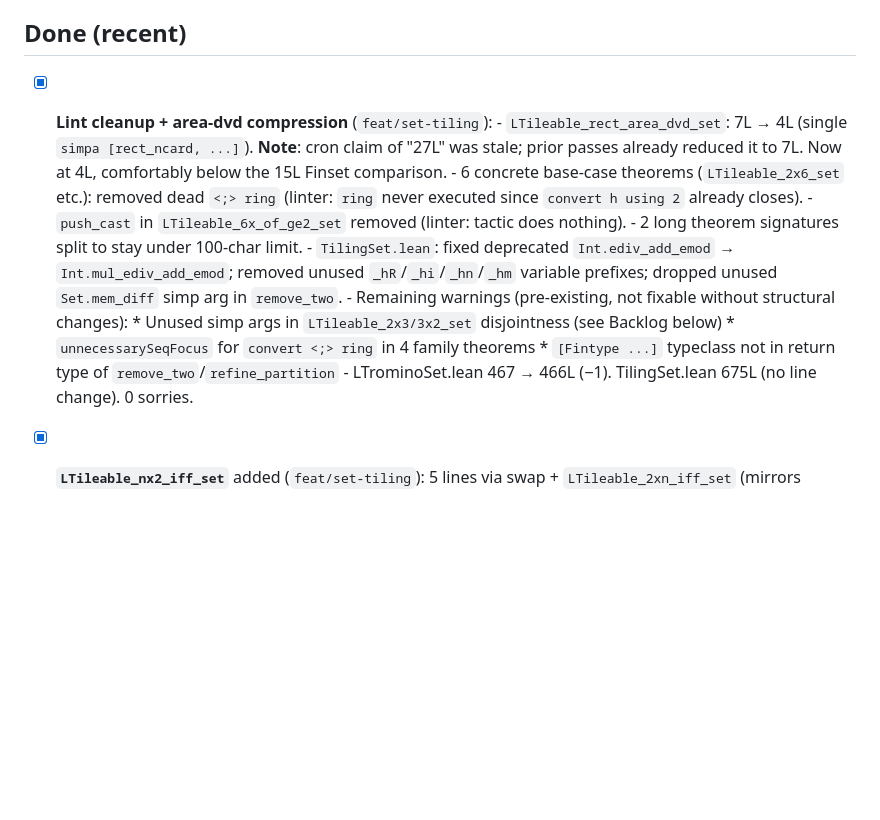
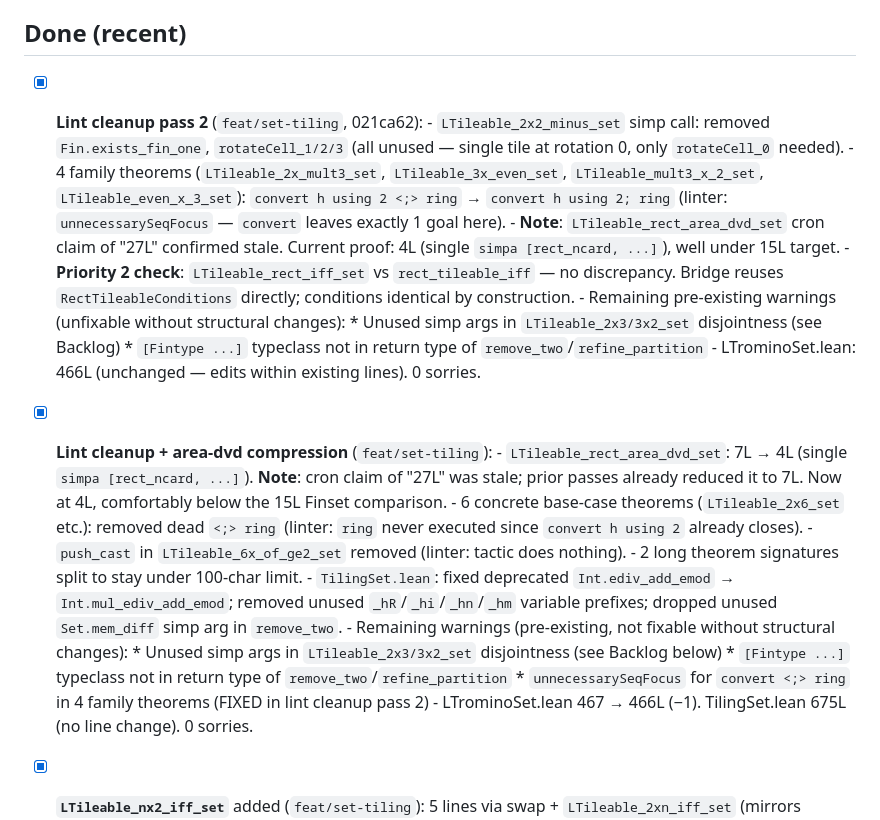
Before and after one commit to slef/TilingPolyomino, a Markdown page: TODO.md, the part around the change. Drawn GitHub-style; blank space fills up the shorter version.

Commit message:
docs: update TODO.md — lint cleanup pass 2 logged

```diff
--- a/TODO.md
+++ b/TODO.md
@@ -20,6 +20,21 @@
       Leave as-is; suppress linter if it becomes noisy.
 
 ## Done (recent)
+- [x] **Lint cleanup pass 2** (`feat/set-tiling`, 021ca62):
+      - `LTileable_2x2_minus_set` simp call: removed `Fin.exists_fin_one`, `rotateCell_1/2/3`
+        (all unused — single tile at rotation 0, only `rotateCell_0` needed).
+      - 4 family theorems (`LTileable_2x_mult3_set`, `LTileable_3x_even_set`,
+        `LTileable_mult3_x_2_set`, `LTileable_even_x_3_set`):
+        `convert h using 2 <;> ring` → `convert h using 2; ring`
+        (linter: `unnecessarySeqFocus` — `convert` leaves exactly 1 goal here).
+      - **Note**: `LTileable_rect_area_dvd_set` cron claim of "27L" confirmed stale.
+        Current proof: 4L (single `simpa [rect_ncard, ...]`), well under 15L target.
+      - **Priority 2 check**: `LTileable_rect_iff_set` vs `rect_tileable_iff` — no discrepancy.
+        Bridge reuses `RectTileableConditions` directly; conditions identical by construction.
+      - Remaining pre-existing warnings (unfixable without structural changes):
+          * Unused simp args in `LTileable_2x3/3x2_set` disjointness (see Backlog)
+          * `[Fintype ...]` typeclass not in return type of `remove_two`/`refine_partition`
+      - LTrominoSet.lean: 466L (unchanged — edits within existing lines). 0 sorries.
 - [x] **Lint cleanup + area-dvd compression** (`feat/set-tiling`):
       - `LTileable_rect_area_dvd_set`: 7L → 4L (single `simpa [rect_ncard, ...]`).
         **Note**: cron claim of "27L" was stale; prior passes already reduced it to 7L.
@@ -33,8 +48,9 @@
         simp arg in `remove_two`.
       - Remaining warnings (pre-existing, not fixable without structural changes):
           * Unused simp args in `LTileable_2x3/3x2_set` disjointness (see Backlog below)
+          * `[Fintype ...]` typeclass not in return type of `remove_two`/`refine_partition`
           * `unnecessarySeqFocus` for `convert <;> ring` in 4 family theorems
-          * `[Fintype ...]` typeclass not in return type of `remove_two`/`refine_partition`
+            (FIXED in lint cleanup pass 2)
       - LTrominoSet.lean 467 → 466L (−1). TilingSet.lean 675L (no line change). 0 sorries.
 - [x] **`LTileable_nx2_iff_set`** added (`feat/set-tiling`):
       5 lines via swap + `LTileable_2xn_iff_set` (mirrors `LTileable_nx3_iff_set` pattern).
```
